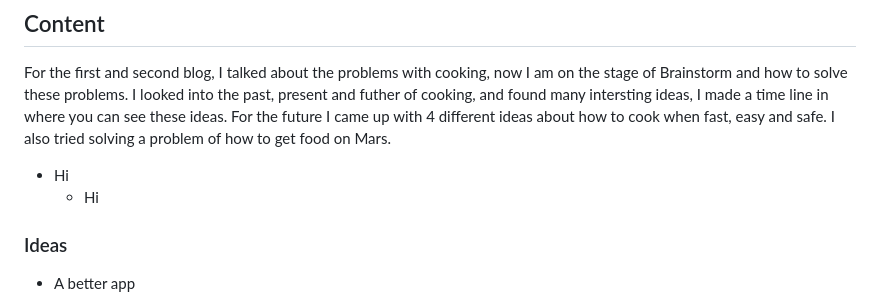
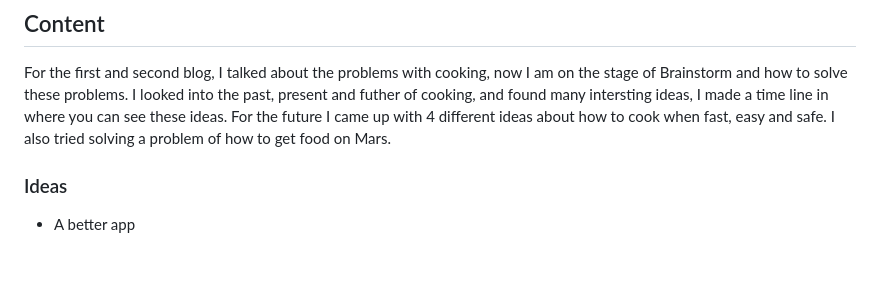
Before and after one commit to johnnyy5929/sep10-freedom-project, a Markdown page: blog/entry03.md, the part around the change. Rendered like a GitHub page; blank space fills up the shorter version.

```diff
--- a/blog/entry03.md
+++ b/blog/entry03.md
@@ -3,8 +3,7 @@
 
 ## Content
 For the first and second blog, I talked about the problems with cooking, now I am on the stage of Brainstorm and how to solve these problems. I looked into the past, present and futher of cooking, and found many intersting ideas, I made a time line in where you can see these ideas. For the future I came up with 4 different ideas about how to cook when fast, easy and safe. I also tried solving a problem of how to get food on Mars.
-* Hi
-    * Hi
+
 ### Ideas
 * A better app
 
```
